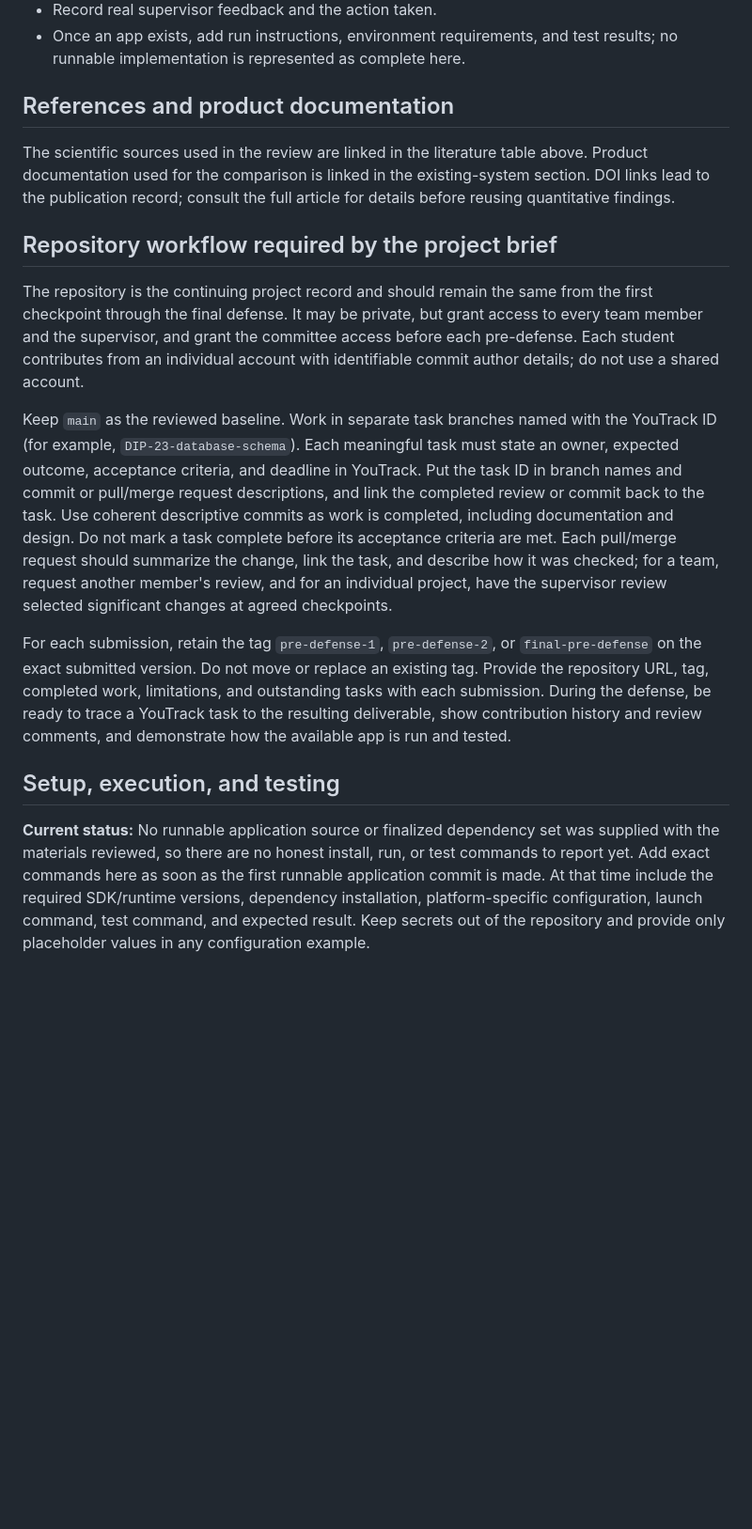
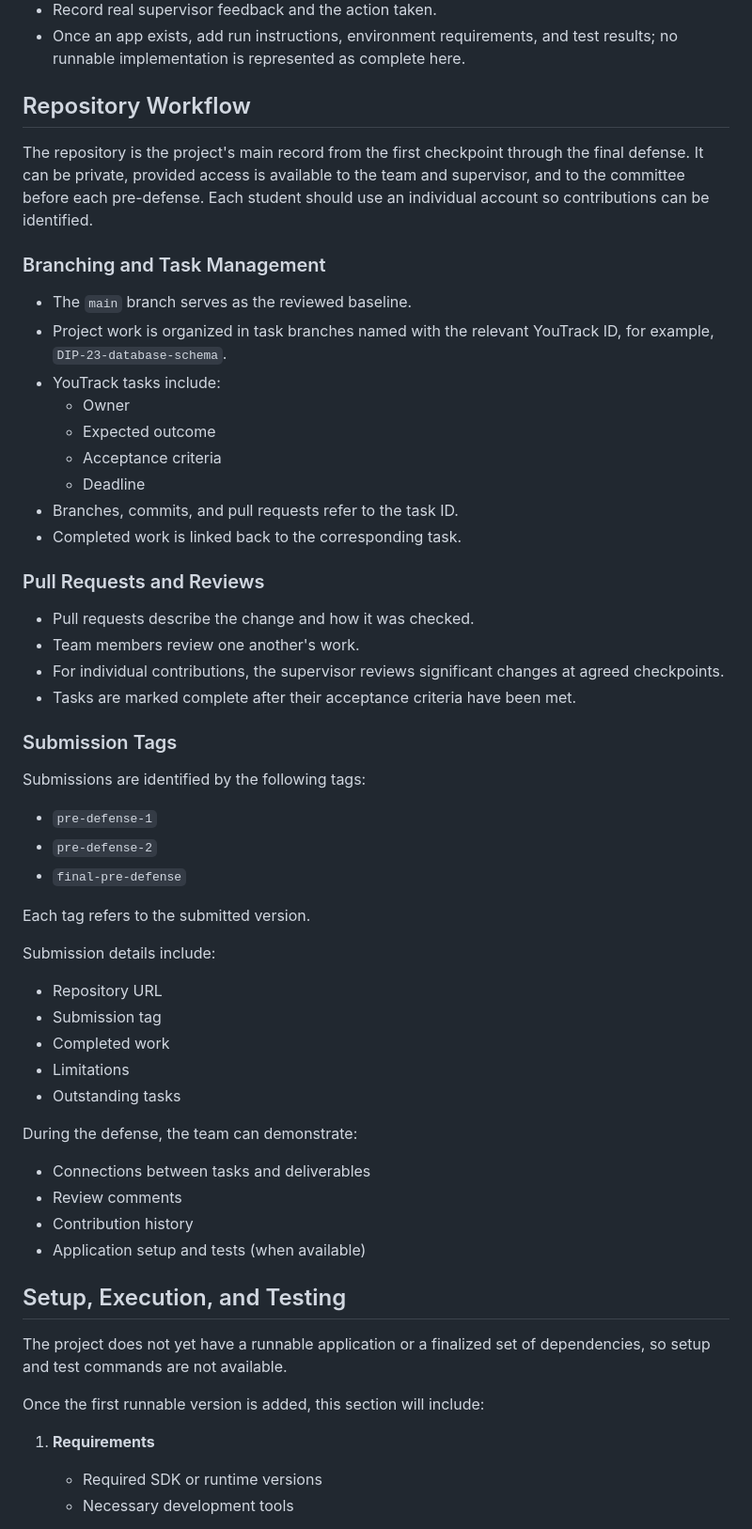
Before and after one commit to danelyaab/Diploma_Project, a Markdown page: README.md, the part around one of its changes. Shown at 94% size. GitHub-like rendering; blank space fills up the shorter version.

```diff
--- a/README.md
+++ b/README.md
@@ -317,19 +317,61 @@ The README covers the proposal, literature review, product and technology compar
 - Record real supervisor feedback and the action taken.
 - Once an app exists, add run instructions, environment requirements, and test results; no runnable implementation is represented as complete here.
 
-## References and product documentation
+## Repository Workflow
 
-The scientific sources used in the review are linked in the literature table above. Product documentation used for the comparison is linked in the existing-system section. DOI links lead to the publication record; consult the full article for details before reusing quantitative findings.
+The repository is the project's main record from the first checkpoint through the final defense. It can be private, provided access is available to the team and supervisor, and to the committee before each pre-defense. Each student should use an individual account so contributions can be identified.
 
-## Repository workflow required by the project brief
+### Branching and Task Management
 
-The repository is the continuing project record and should remain the same from the first checkpoint through the final defense. It may be private, but grant access to every team member and the supervisor, and grant the committee access before each pre-defense. Each student contributes from an individual account with identifiable commit author details; do not use a shared account.
+- The `main` branch serves as the reviewed baseline.
+- Project work is organized in task branches named with the relevant YouTrack ID, for example, `DIP-23-database-schema`.
+- YouTrack tasks include:
+  - Owner
+  - Expected outcome
+  - Acceptance criteria
+  - Deadline
+- Branches, commits, and pull requests refer to the task ID.
+- Completed work is linked back to the corresponding task.
 
-Keep `main` as the reviewed baseline. Work in separate task branches named with the YouTrack ID (for example, `DIP-23-database-schema`). Each meaningful task must state an owner, expected outcome, acceptance criteria, and deadline in YouTrack. Put the task ID in branch names and commit or pull/merge request descriptions, and link the completed review or commit back to the task. Use coherent descriptive commits as work is completed, including documentation and design. Do not mark a task complete before its acceptance criteria are met. Each pull/merge request should summarize the change, link the task, and describe how it was checked; for a team, request another member's review, and for an individual project, have the supervisor review selected significant changes at agreed checkpoints.
+### Pull Requests and Reviews
 
-For each submission, retain the tag `pre-defense-1`, `pre-defense-2`, or `final-pre-defense` on the exact submitted version. Do not move or replace an existing tag. Provide the repository URL, tag, completed work, limitations, and outstanding tasks with each submission. During the defense, be ready to trace a YouTrack task to the resulting deliverable, show contribution history and review comments, and demonstrate how the available app is run and tested.
+- Pull requests describe the change and how it was checked.
+- Team members review one another's work.
+- For individual contributions, the supervisor reviews significant changes at agreed checkpoints.
+- Tasks are marked complete after their acceptance criteria have been met.
 
-## Setup, execution, and testing
+### Submission Tags
 
-**Current status:** No runnable application source or finalized dependency set was supplied with the materials reviewed, so there are no honest install, run, or test commands to report yet. Add exact commands here as soon as the first runnable application commit is made. At that time include the required SDK/runtime versions, dependency installation, platform-specific configuration, launch command, test command, and expected result. Keep secrets out of the repository and provide only placeholder values in any configuration example.
+Submissions are identified by the following tags:
 
+- `pre-defense-1`
+- `pre-defense-2`
+- `final-pre-defense`
+
+Each tag refers to the submitted version.
+
+Submission details include:
+
+- Repository URL
+- Submission tag
+- Completed work
+- Limitations
+- Outstanding tasks
+
+During the defense, the team can demonstrate:
+
+- Connections between tasks and deliverables
+- Review comments
+- Contribution history
+- Application setup and tests (when available)
+
+## Setup, Execution, and Testing
+
+The project does not yet have a runnable application or a finalized set of dependencies, so setup and test commands are not available.
+
+Once the first runnable version is added, this section will include:
+
+1. **Requirements**
+   - Required SDK or runtime versions
+   - Necessary development tools
+
```
Also changed, not shown: other parts of README.md (+16 -0 lines).
